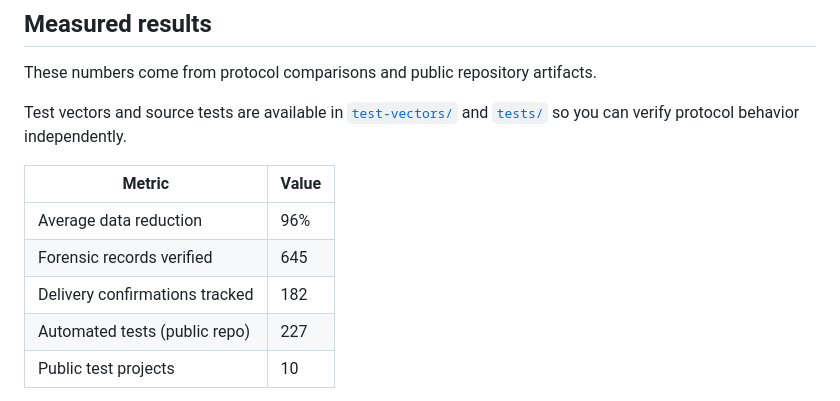
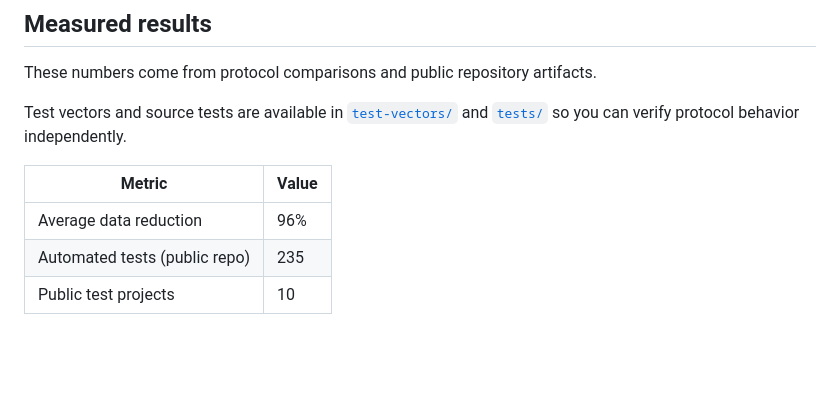
Before and after one commit to Egonex-Code/ecp-protocol, a Markdown page: README.md, the part around the change. Drawn GitHub-style; blank space fills up the shorter version.

Commit message:
docs: align measured results to verifiable repo metrics

```diff
--- a/README.md
+++ b/README.md
@@ -451,9 +451,7 @@ Test vectors and source tests are available in [`test-vectors/`](https://github.
 | Metric | Value |
 |--------|-------|
 | Average data reduction | 96% |
-| Forensic records verified | 645 |
-| Delivery confirmations tracked | 182 |
-| Automated tests (public repo) | 227 |
+| Automated tests (public repo) | 235 |
 | Public test projects | 10 |
 
 We're a small team and this is a young protocol. If you find issues, inconsistencies, or have questions about these numbers, we genuinely want to hear from you.
```
